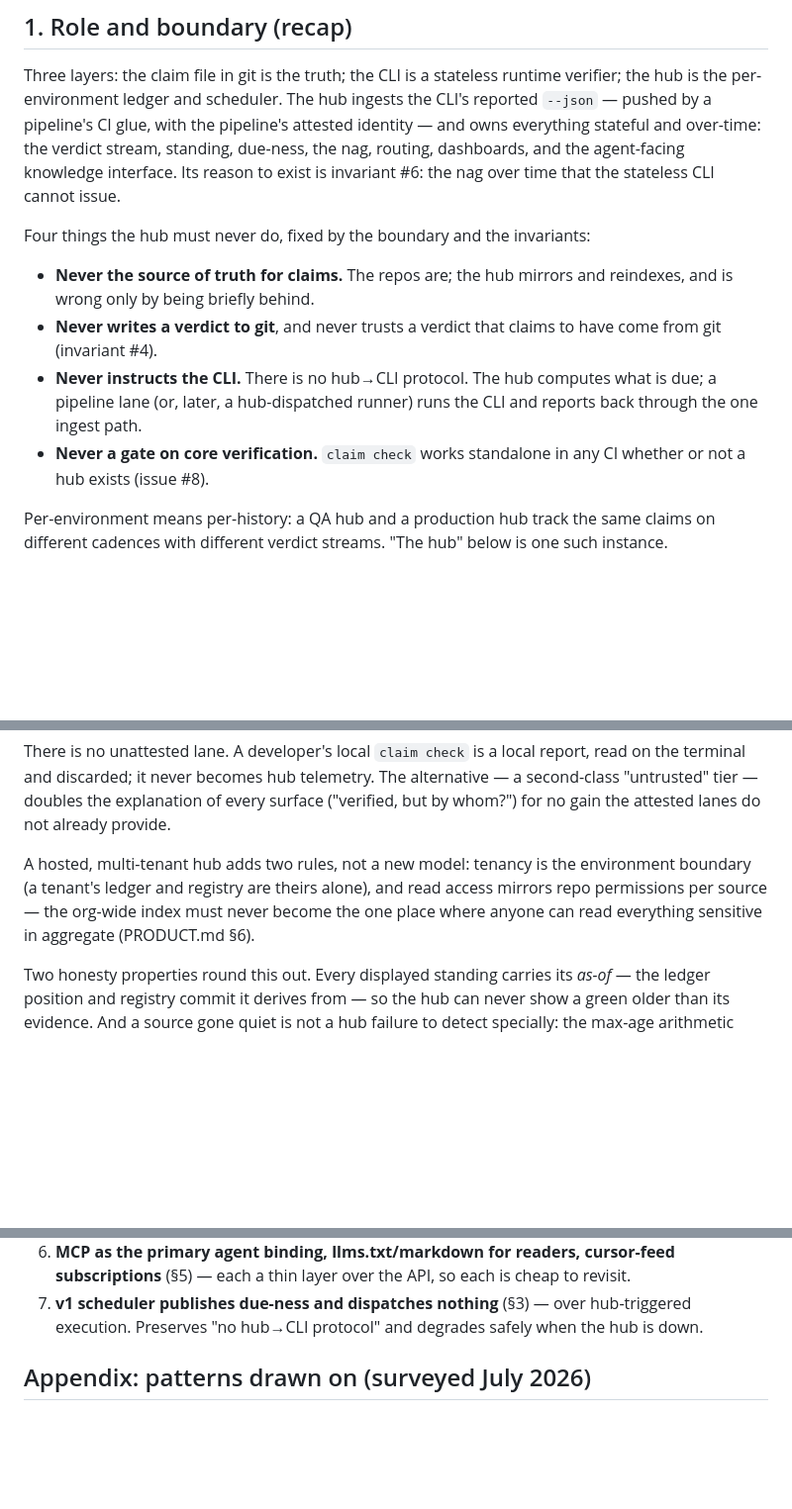
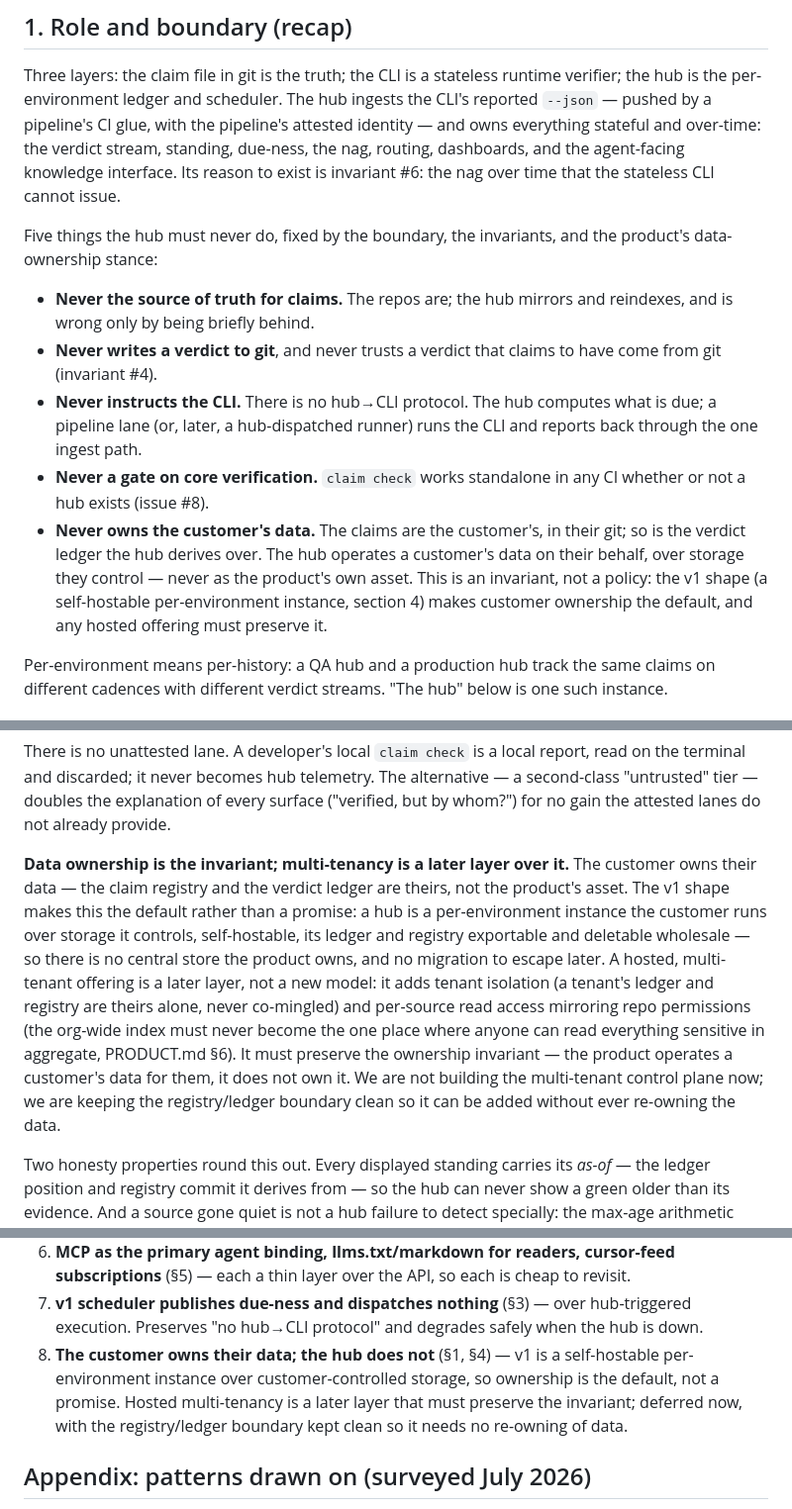
Before and after one commit to danielb-labs/claim, a Markdown page: docs/design/HUB.md, 3 parts joined by grey strips. Shown at 99% size. Rendered like a GitHub page; blank space fills up the shorter version.

Commit message:
Make customer data ownership a first-class hub invariant
Per review: the customer owns their data — the claim registry and verdict
ledger are theirs, never the product's asset. Adds it as a fifth boundary
'never', reframes the tenancy note so v1 is self-hostable over
customer-owned storage (ownership is the default, not a promise), and keeps
hosted multi-tenancy a deferred layer that must preserve the invariant.

```diff
--- a/docs/design/HUB.md
+++ b/docs/design/HUB.md
@@ -20,7 +20,8 @@ verdict stream, standing, due-ness, the nag, routing, dashboards, and the
 agent-facing knowledge interface. Its reason to exist is invariant #6: the nag
 over time that the stateless CLI cannot issue.
 
-Four things the hub must never do, fixed by the boundary and the invariants:
+Five things the hub must never do, fixed by the boundary, the invariants, and
+the product's data-ownership stance:
 
 - **Never the source of truth for claims.** The repos are; the hub mirrors and
   reindexes, and is wrong only by being briefly behind.
@@ -31,6 +32,12 @@ Four things the hub must never do, fixed by the boundary and the invariants:
   CLI and reports back through the one ingest path.
 - **Never a gate on core verification.** `claim check` works standalone in any
   CI whether or not a hub exists (issue #8).
+- **Never owns the customer's data.** The claims are the customer's, in their
+  git; so is the verdict ledger the hub derives over. The hub operates a
+  customer's data on their behalf, over storage they control — never as the
+  product's own asset. This is an invariant, not a policy: the v1 shape (a
+  self-hostable per-environment instance, section 4) makes customer ownership
+  the default, and any hosted offering must preserve it.
 
 Per-environment means per-history: a QA hub and a production hub track the
 same claims on different cadences with different verdict streams. "The hub"
@@ -219,11 +226,21 @@ The alternative — a second-class "untrusted" tier — doubles the explanation
 every surface ("verified, but by whom?") for no gain the attested lanes do not
 already provide.
 
-A hosted, multi-tenant hub adds two rules, not a new model: tenancy is the
-environment boundary (a tenant's ledger and registry are theirs alone), and
-read access mirrors repo permissions per source — the org-wide index must
-never become the one place where anyone can read everything sensitive in
-aggregate (PRODUCT.md §6).
+**Data ownership is the invariant; multi-tenancy is a later layer over it.**
+The customer owns their data — the claim registry and the verdict ledger are
+theirs, not the product's asset. The v1 shape makes this the default rather
+than a promise: a hub is a per-environment instance the customer runs over
+storage it controls, self-hostable, its ledger and registry exportable and
+deletable wholesale — so there is no central store the product owns, and no
+migration to escape later. A hosted, multi-tenant offering is a later layer,
+not a new model: it adds tenant isolation (a tenant's ledger and registry are
+theirs alone, never co-mingled) and per-source read access mirroring repo
+permissions (the org-wide index must never become the one place where anyone
+can read everything sensitive in aggregate, PRODUCT.md §6). It must preserve
+the ownership invariant — the product operates a customer's data for them, it
+does not own it. We are not building the multi-tenant control plane now; we
+are keeping the registry/ledger boundary clean so it can be added without ever
+re-owning the data.
 
 Two honesty properties round this out. Every displayed standing carries its
 *as-of* — the ledger position and registry commit it derives from — so the hub
@@ -380,6 +398,11 @@ in, staleness derived, a human nagged, an agent able to inherit.
 7. **v1 scheduler publishes due-ness and dispatches nothing** (§3) — over
    hub-triggered execution. Preserves "no hub→CLI protocol" and degrades
    safely when the hub is down.
+8. **The customer owns their data; the hub does not** (§1, §4) — v1 is a
+   self-hostable per-environment instance over customer-controlled storage, so
+   ownership is the default, not a promise. Hosted multi-tenancy is a later
+   layer that must preserve the invariant; deferred now, with the
+   registry/ledger boundary kept clean so it needs no re-owning of data.
 
 ## Appendix: patterns drawn on (surveyed July 2026)
 
```
Also changed, not shown: other parts of docs/design/HUB.md (+1 -0 lines).
